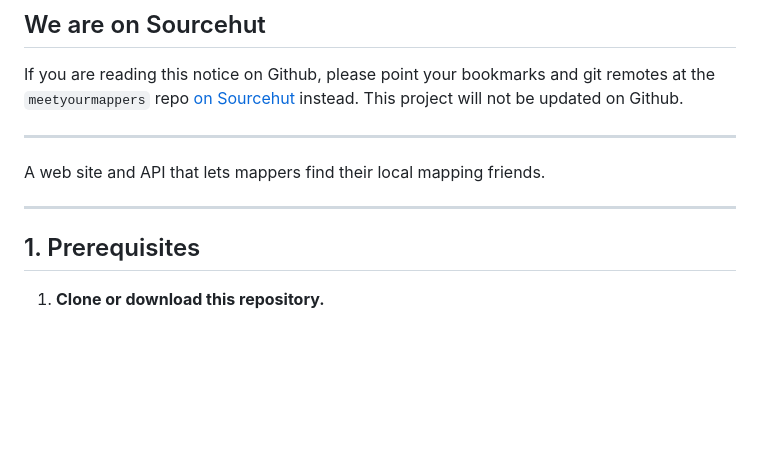
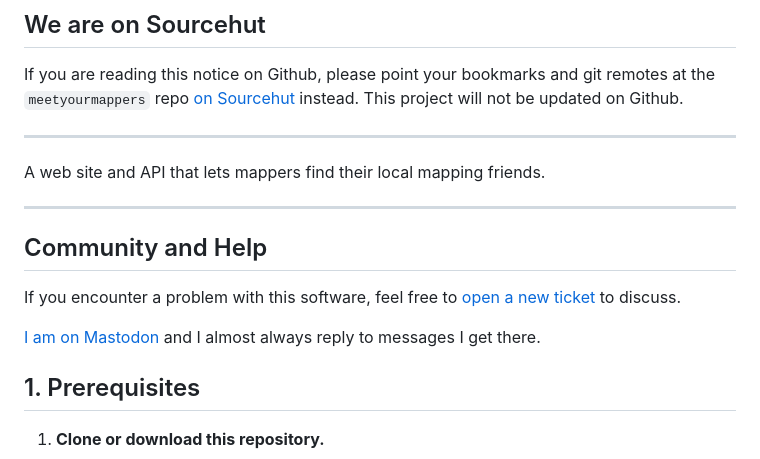
Before and after one commit to mvexel/osm-meet-your-mappers, a Markdown page: README.md, the part around the change. Rendered like a GitHub page; blank space fills up the shorter version.

Commit message:
community message

```diff
--- a/README.md
+++ b/README.md
@@ -8,6 +8,12 @@ If you are reading this notice on Github, please point your bookmarks and git re
 A web site and API that lets mappers find their local mapping friends.
 
 ---
+
+## Community and Help
+
+If you encounter a problem with this software, feel free to [open a new ticket](https://todo.sr.ht/~mvexel/meetyourmappers) to discuss.
+
+[I am on Mastodon](https://en.osm.town/@mvexel) and I almost always reply to messages I get there.
 
 ## 1. Prerequisites
 
```
